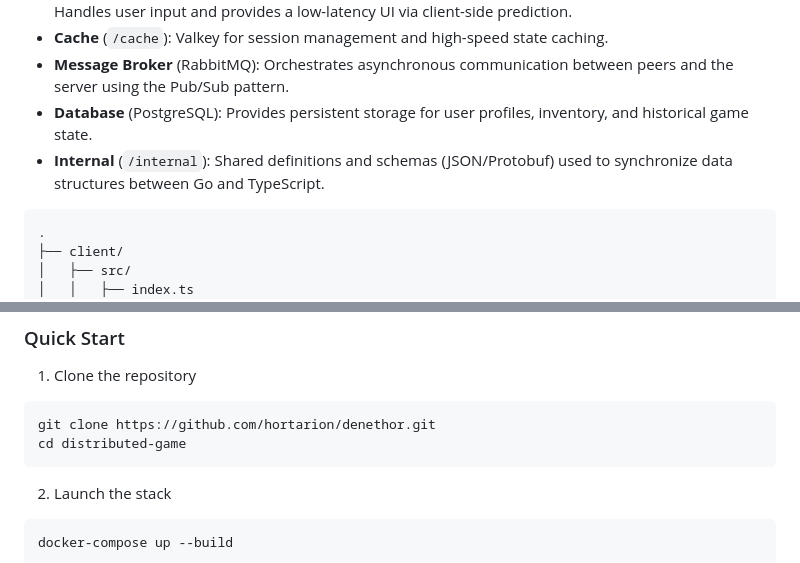
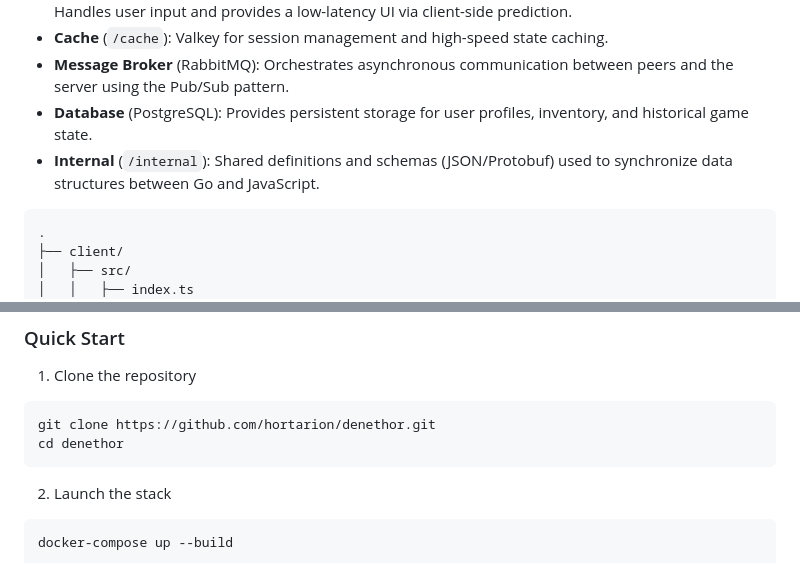
Before and after one commit to hortarion/denethor, a Markdown page: README.md, 2 parts joined by grey strips. GitHub-like rendering.

````diff
--- a/README.md
+++ b/README.md
@@ -11,7 +11,7 @@ This project utilizes a decoupled microservices-oriented approach:
 * **Cache** (`/cache`): Valkey for session management and high-speed state caching.
 * **Message Broker** (RabbitMQ): Orchestrates asynchronous communication between peers and the server using the Pub/Sub pattern.
 * **Database** (PostgreSQL): Provides persistent storage for user profiles, inventory, and historical game state.
-* **Internal** (`/internal`): Shared definitions and schemas (JSON/Protobuf) used to synchronize data structures between Go and TypeScript.
+* **Internal** (`/internal`): Shared definitions and schemas (JSON/Protobuf) used to synchronize data structures between Go and JavaScript.
 
 ```
 .
@@ -58,7 +58,7 @@ The entire stack is containerized for consistent development and deployment:
 1. Clone the repository
 ```bash
 git clone https://github.com/hortarion/denethor.git
-cd distributed-game
+cd denethor
 ```
 
 2. Launch the stack
````
